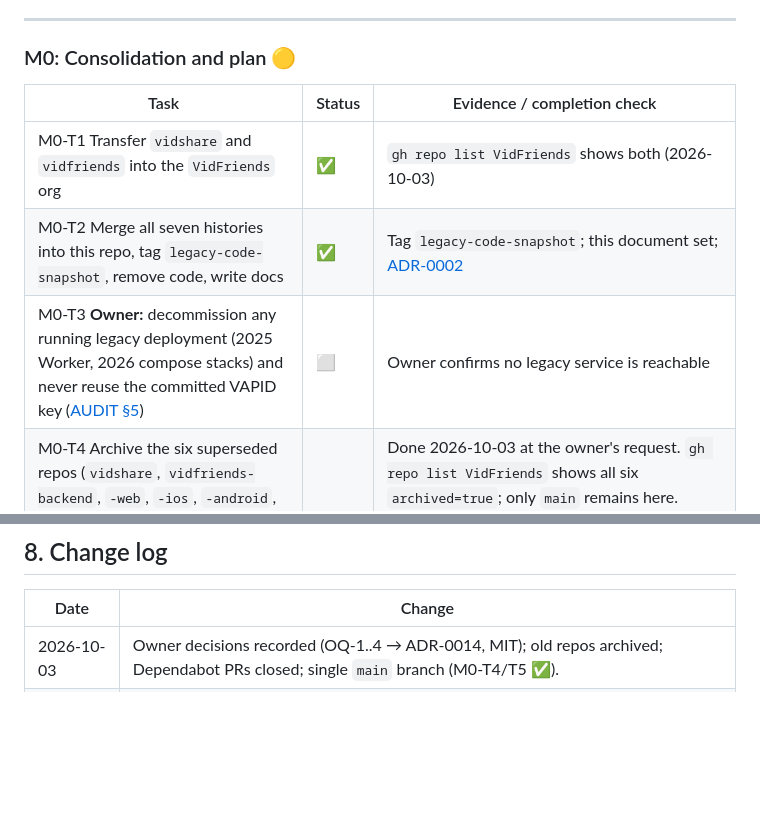
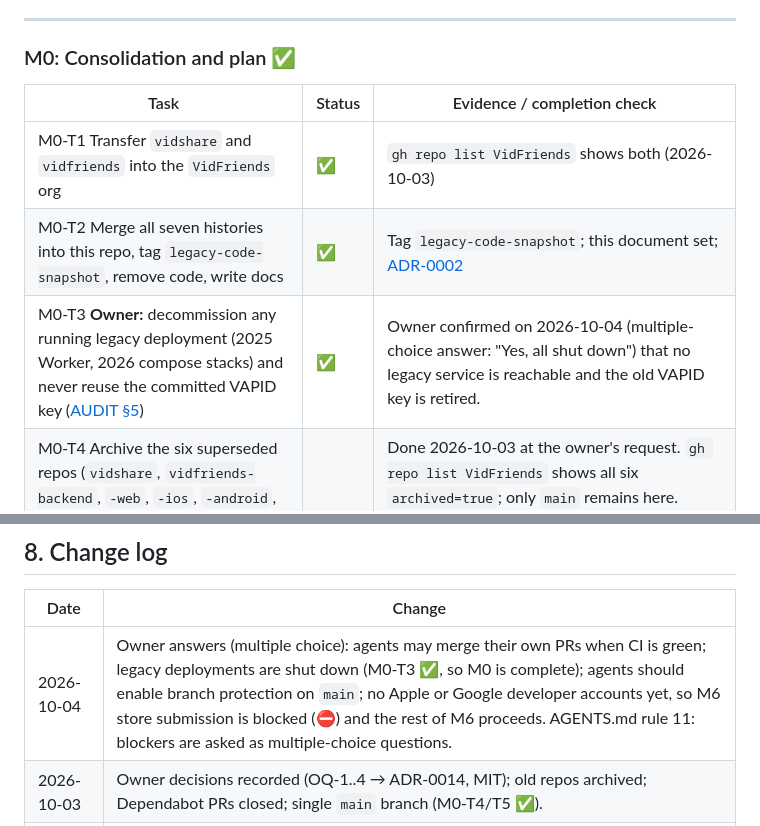
Before and after one commit to VidFriends/vidfriends, a Markdown page: docs/ROADMAP.md, 2 parts joined by grey strips. GitHub-like rendering; blank space fills up the shorter version.

Commit message:
AGENTS.md: ask blockers as multiple-choice questions; record owner answers
- Rule 11: owner-only decisions are asked with the built-in multiple-choice
  question tool (recommended option first), answers recorded in the roadmap.
- Rule 10: owner delegated merging of green PRs (2026-10-04).
- Roadmap: M0-T3 done per owner confirmation (M0 complete); no app-store
  accounts yet (M6 store submission blocked); change log entry.

Co-Authored-By: Claude Opus 5.5 <noreply@anthropic.com>
Claude-Session: https://claude.ai/code/session_0177AebGiTqjXXcvbz9q5T9K

```diff
--- a/docs/ROADMAP.md
+++ b/docs/ROADMAP.md
@@ -137,13 +137,13 @@ M2 and M3 can run in parallel after M1. M5 and M6 can run in parallel after M4.
 
 ---
 
-### M0: Consolidation and plan 🟡
+### M0: Consolidation and plan ✅
 
 | Task | Status | Evidence / completion check |
 |---|---|---|
 | M0-T1 Transfer `vidshare` and `vidfriends` into the `VidFriends` org | ✅ | `gh repo list VidFriends` shows both (2026-10-03) |
 | M0-T2 Merge all seven histories into this repo, tag `legacy-code-snapshot`, remove code, write docs | ✅ | Tag `legacy-code-snapshot`; this document set; [ADR-0002](adr/0002-consolidate-repos-and-greenfield-reset.md) |
-| M0-T3 **Owner:** decommission any running legacy deployment (2025 Worker, 2026 compose stacks) and never reuse the committed VAPID key ([AUDIT §5](legacy/AUDIT.md#5-security-follow-ups-that-apply-outside-this-repository)) | ⬜ | Owner confirms no legacy service is reachable |
+| M0-T3 **Owner:** decommission any running legacy deployment (2025 Worker, 2026 compose stacks) and never reuse the committed VAPID key ([AUDIT §5](legacy/AUDIT.md#5-security-follow-ups-that-apply-outside-this-repository)) | ✅ | Owner confirmed on 2026-10-04 (multiple-choice answer: "Yes, all shut down") that no legacy service is reachable and the old VAPID key is retired. |
 | M0-T4 Archive the six superseded repos (`vidshare`, `vidfriends-backend`, `-web`, `-ios`, `-android`, `VidFriends-iOS-Android`); close the 35 obsolete Dependabot PRs; reduce this repo to the single branch `main` | ✅ | Done 2026-10-03 at the owner's request. `gh repo list VidFriends` shows all six `archived=true`; only `main` remains here. Human-authored PR vidfriends-android#2 was left open in the archive, and its work is tagged `legacy/vidfriends-android-2026/vid-503-fix`. | `gh repo view … --json isArchived` returns true for each |
 | M0-T5 Owner answers OQ-1..OQ-4 and reviews provisional decisions | ✅ | BRD §7 answers; ADR-0014; ADR-0005/0009/0013 status lines updated |
 
@@ -307,5 +307,6 @@ Not scheduled. Each item needs a PRD update and, where architectural, an ADR bef
 
 | Date | Change |
 |---|---|
+| 2026-10-04 | Owner answers (multiple choice): agents may merge their own PRs when CI is green; legacy deployments are shut down (M0-T3 ✅, so M0 is complete); agents should enable branch protection on `main`; no Apple or Google developer accounts yet, so M6 store submission is blocked (⛔) and the rest of M6 proceeds. AGENTS.md rule 11: blockers are asked as multiple-choice questions. |
 | 2026-10-03 | Owner decisions recorded (OQ-1..4 → ADR-0014, MIT); old repos archived; Dependabot PRs closed; single `main` branch (M0-T4/T5 ✅). |
 | 2026-10-03 | Roadmap created during the consolidation of seven legacy repos (M0). No previous authoritative roadmap existed ([AUDIT §2](legacy/AUDIT.md#2-what-each-attempt-contributes)). |
```
Also changed, not shown: AGENTS.md (+2 -1 lines).
